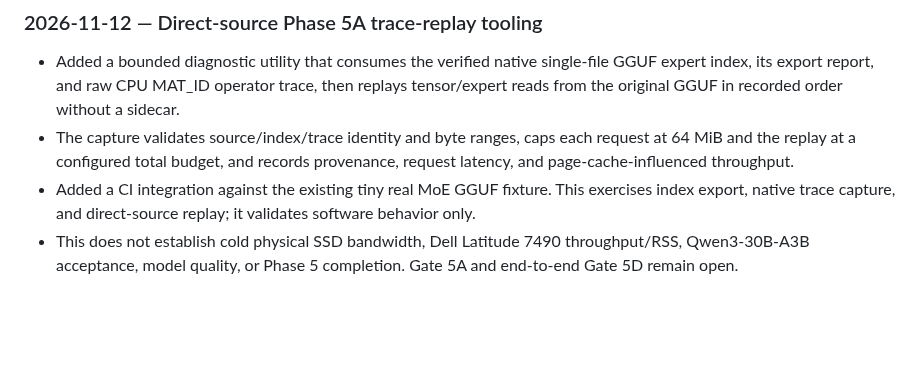
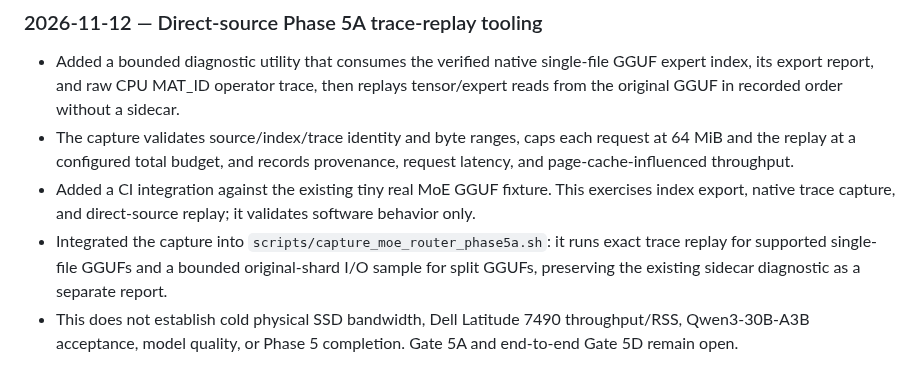
Before and after one commit to andreipath26/KILN, a Markdown page: KILN MASTER ROADMAP AND RULES SET.md, the part around the change. Drawn GitHub-style; blank space fills up the shorter version.

Commit message:
docs(roadmap): record integrated Phase 5A capture

```diff
--- a/KILN MASTER ROADMAP AND RULES SET.md
+++ b/KILN MASTER ROADMAP AND RULES SET.md
@@ -752,4 +752,5 @@ The roadmap remains the single phase/status authority. Defer unrelated framework
 - Added a bounded diagnostic utility that consumes the verified native single-file GGUF expert index, its export report, and raw CPU MAT_ID operator trace, then replays tensor/expert reads from the original GGUF in recorded order without a sidecar.
 - The capture validates source/index/trace identity and byte ranges, caps each request at 64 MiB and the replay at a configured total budget, and records provenance, request latency, and page-cache-influenced throughput.
 - Added a CI integration against the existing tiny real MoE GGUF fixture. This exercises index export, native trace capture, and direct-source replay; it validates software behavior only.
+- Integrated the capture into `scripts/capture_moe_router_phase5a.sh`: it runs exact trace replay for supported single-file GGUFs and a bounded original-shard I/O sample for split GGUFs, preserving the existing sidecar diagnostic as a separate report.
 - This does not establish cold physical SSD bandwidth, Dell Latitude 7490 throughput/RSS, Qwen3-30B-A3B acceptance, model quality, or Phase 5 completion. Gate 5A and end-to-end Gate 5D remain open.
```
